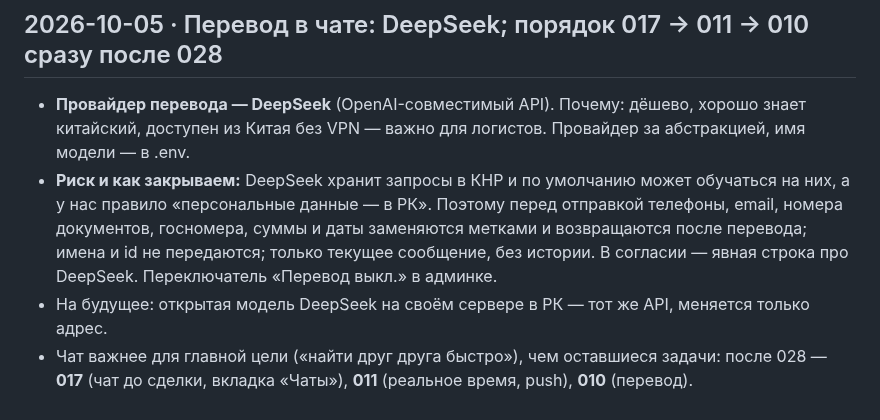
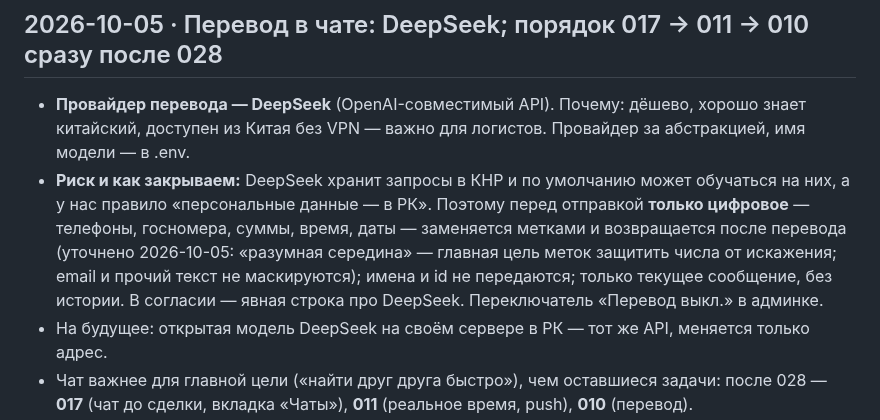
Before and after one commit to dmukayev/lubao, a Markdown page: docs/decisions.md, the part around the change. Drawn GitHub-style.

```diff
--- a/docs/decisions.md
+++ b/docs/decisions.md
@@ -203,6 +203,6 @@ Flutter Web по умолчанию грузит движок (CanvasKit) и ш
 
 ## 2026-10-05 · Перевод в чате: DeepSeek; порядок 017 → 011 → 010 сразу после 028
 - **Провайдер перевода — DeepSeek** (OpenAI-совместимый API). Почему: дёшево, хорошо знает китайский, доступен из Китая без VPN — важно для логистов. Провайдер за абстракцией, имя модели — в .env.
-- **Риск и как закрываем:** DeepSeek хранит запросы в КНР и по умолчанию может обучаться на них, а у нас правило «персональные данные — в РК». Поэтому перед отправкой телефоны, email, номера документов, госномера, суммы и даты заменяются метками и возвращаются после перевода; имена и id не передаются; только текущее сообщение, без истории. В согласии — явная строка про DeepSeek. Переключатель «Перевод выкл.» в админке.
+- **Риск и как закрываем:** DeepSeek хранит запросы в КНР и по умолчанию может обучаться на них, а у нас правило «персональные данные — в РК». Поэтому перед отправкой **только цифровое** — телефоны, госномера, суммы, время, даты — заменяется метками и возвращается после перевода (уточнено 2026-10-05: «разумная середина» — главная цель меток защитить числа от искажения; email и прочий текст не маскируются); имена и id не передаются; только текущее сообщение, без истории. В согласии — явная строка про DeepSeek. Переключатель «Перевод выкл.» в админке.
 - На будущее: открытая модель DeepSeek на своём сервере в РК — тот же API, меняется только адрес.
 - Чат важнее для главной цели («найти друг друга быстро»), чем оставшиеся задачи: после 028 — **017** (чат до сделки, вкладка «Чаты»), **011** (реальное время, push), **010** (перевод).
```
Also changed, not shown: docs/tasks/010-chat-translation.md (+5 -4 lines).
